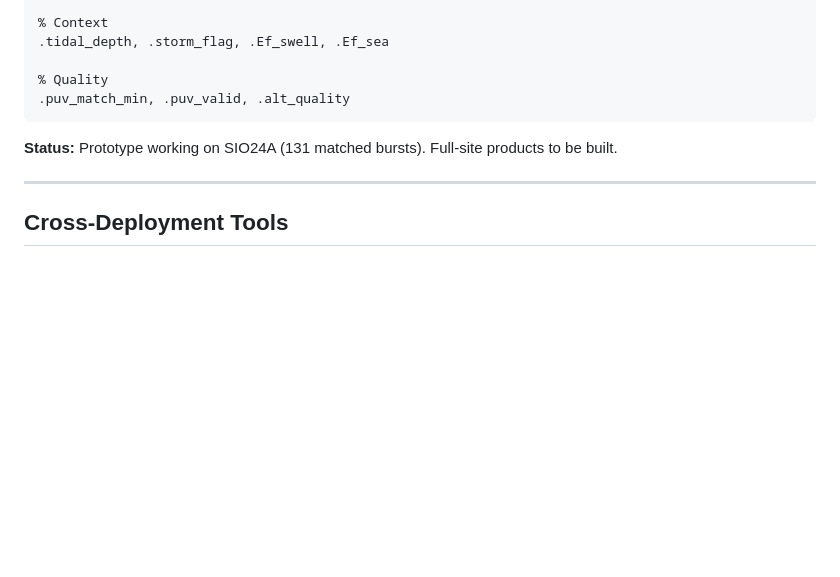
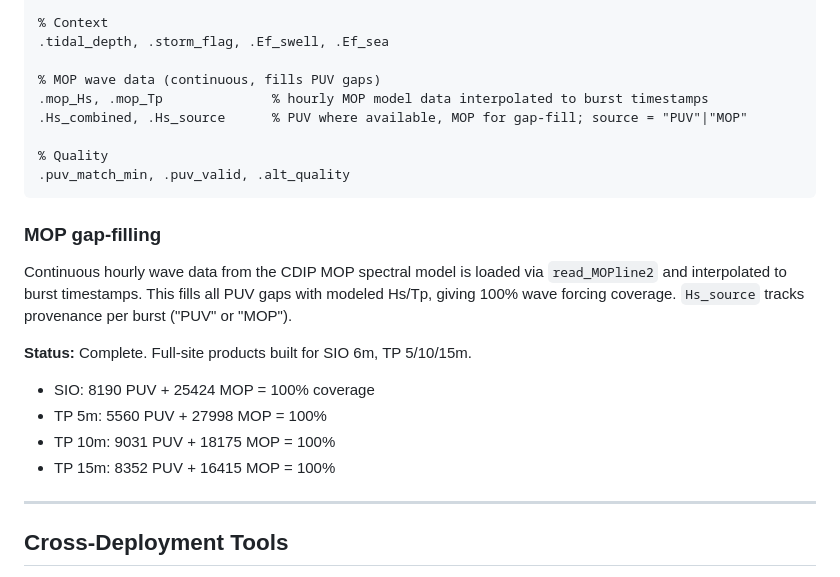
Before and after one commit to holdenlesliebole/Altimeter_Pipeline, a Markdown page: docs/pipeline_levels.md, the part around the change. Drawn GitHub-style; blank space fills up the shorter version.

Commit message:
Update docs: SIO surveys, MOP gap-fill, validation status
todo.md: Marked SIO survey validation done (14 surveys at MOP511),
survey validation run complete. Flagged SIO bed level y-axis issue
for investigation. L4 with MOP now at 100% Hs coverage.

pipeline_levels.md: Added MOP gap-filling section to L4 description
with coverage statistics. Added mop_Hs, Hs_combined, Hs_source
fields to L4 struct spec.

deployment_database_overview.md: Added SIO survey availability (14
at MOP511) with note about mopNumber override requirement.

Co-Authored-By: Claude Opus 4.6 (1M context) <noreply@anthropic.com>

````diff
--- a/docs/pipeline_levels.md
+++ b/docs/pipeline_levels.md
@@ -126,11 +126,25 @@ operates on the QC'd altitude without any additional averaging or modeling.
 % Context
 .tidal_depth, .storm_flag, .Ef_swell, .Ef_sea
 
+% MOP wave data (continuous, fills PUV gaps)
+.mop_Hs, .mop_Tp              % hourly MOP model data interpolated to burst timestamps
+.Hs_combined, .Hs_source      % PUV where available, MOP for gap-fill; source = "PUV"|"MOP"
+
 % Quality
 .puv_match_min, .puv_valid, .alt_quality
 ```
 
-**Status:** Prototype working on SIO24A (131 matched bursts). Full-site products to be built.
+### MOP gap-filling
+Continuous hourly wave data from the CDIP MOP spectral model is loaded
+via `read_MOPline2` and interpolated to burst timestamps. This fills
+all PUV gaps with modeled Hs/Tp, giving 100% wave forcing coverage.
+`Hs_source` tracks provenance per burst ("PUV" or "MOP").
+
+**Status:** Complete. Full-site products built for SIO 6m, TP 5/10/15m.
+- SIO: 8190 PUV + 25424 MOP = 100% coverage
+- TP 5m: 5560 PUV + 27998 MOP = 100%
+- TP 10m: 9031 PUV + 18175 MOP = 100%
+- TP 15m: 8352 PUV + 16415 MOP = 100%
 
 ---
 
````
Also changed, not shown: docs/deployment_database_overview.md (+1 -0 lines), docs/todo.md (+5 -3 lines).
